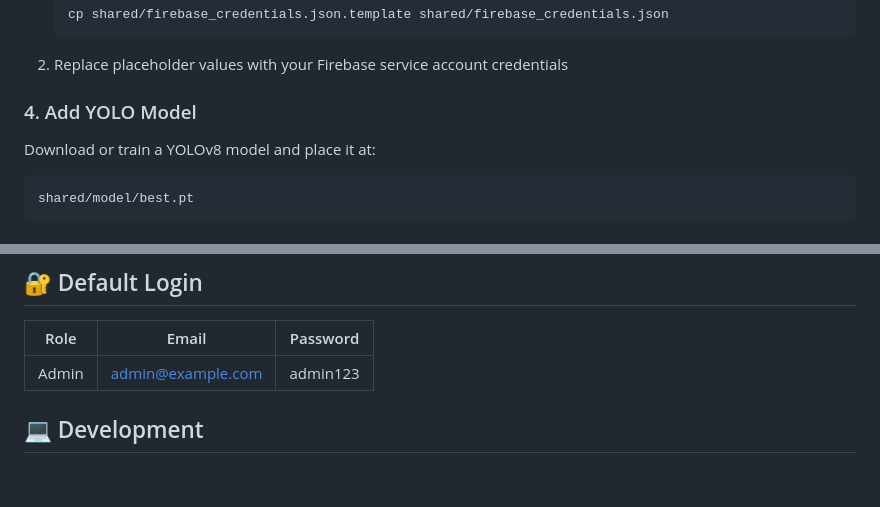
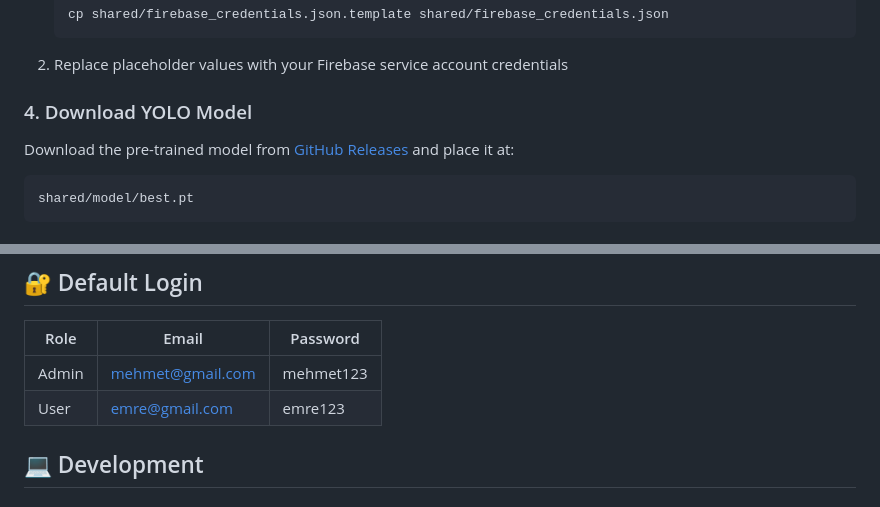
Before and after one commit to Mehmet182/FoodAppDetection, a Markdown page: README.md, 2 parts joined by grey strips. Drawn GitHub-style.

Commit message:
docs: update README with login credentials and release model link

````diff
--- a/README.md
+++ b/README.md
@@ -80,9 +80,9 @@ flutter pub get
    ```
 2. Replace placeholder values with your Firebase service account credentials
 
-### 4. Add YOLO Model
+### 4. Download YOLO Model
 
-Download or train a YOLOv8 model and place it at:
+Download the pre-trained model from [GitHub Releases](https://github.com/Mehmet182/FoodAppDetection/releases) and place it at:
 ```
 shared/model/best.pt
 ```
@@ -110,7 +110,8 @@ flutter run
 
 | Role  | Email               | Password   |
 |-------|---------------------|------------|
-| Admin | admin@example.com   | admin123   |
+| Admin | mehmet@gmail.com    | mehmet123  |
+| User  | emre@gmail.com      | emre123    |
 
 ## 💻 Development
 
````
